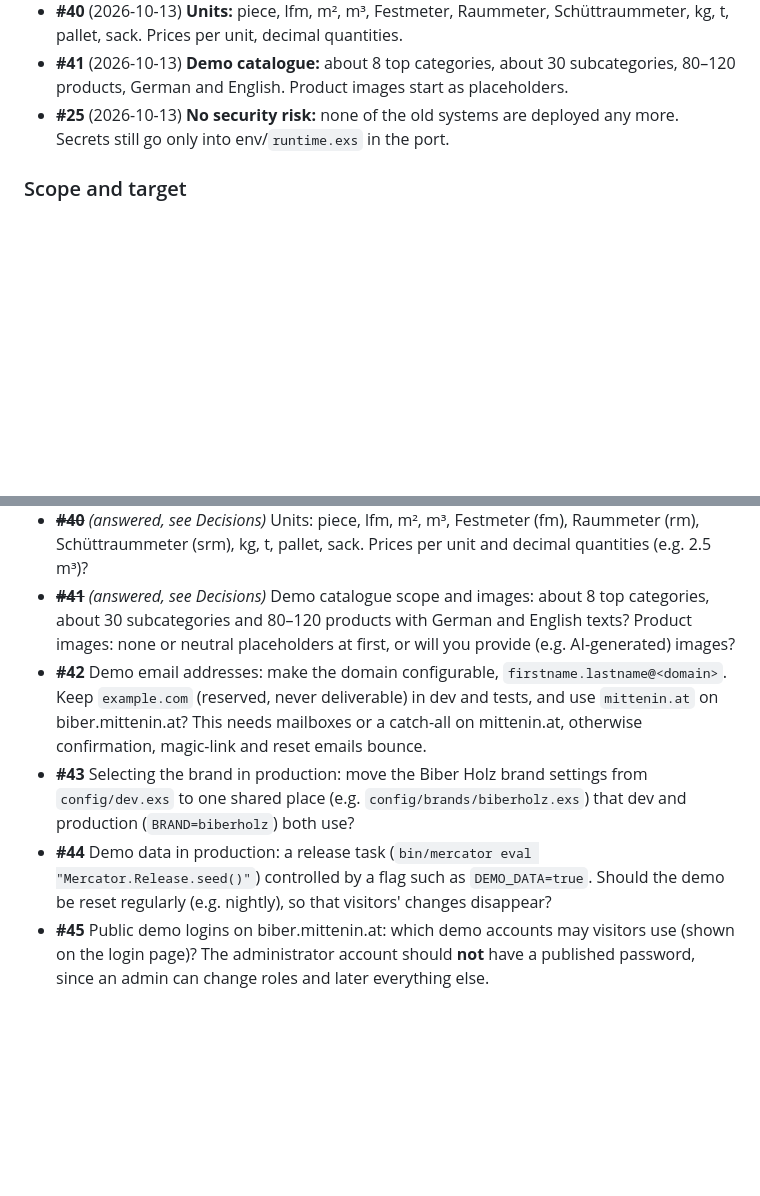
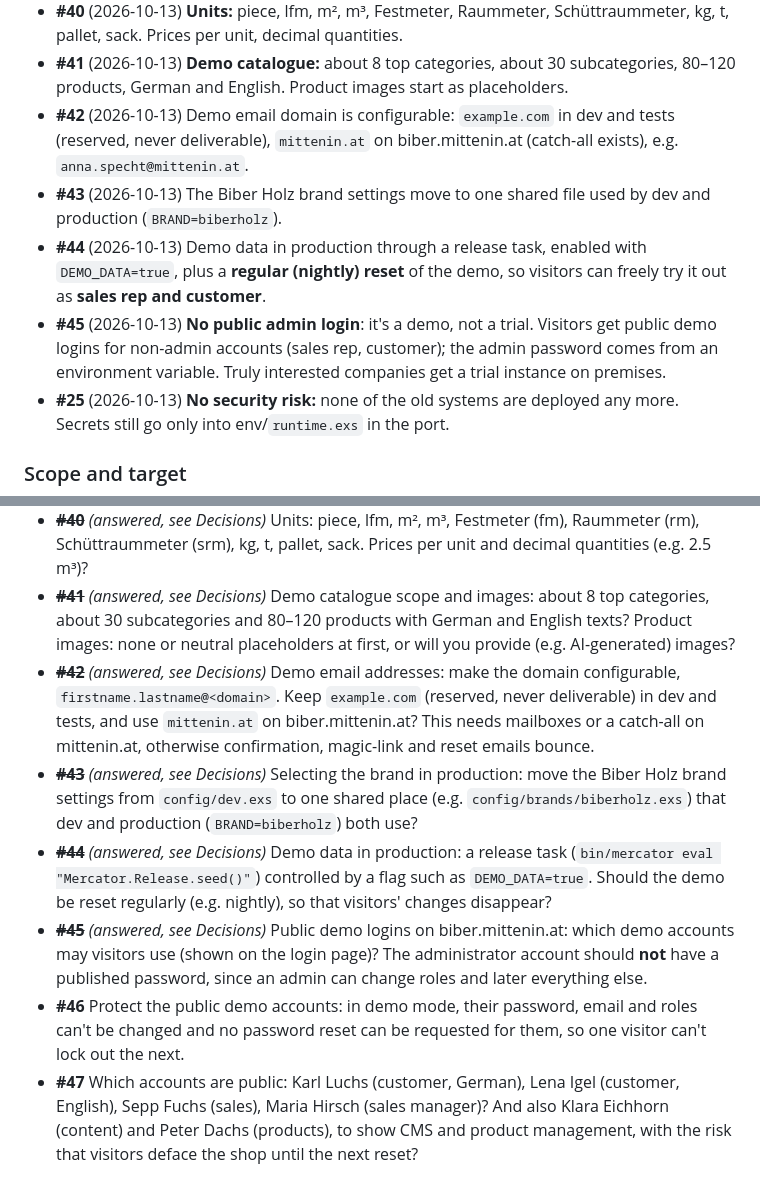
Before and after one commit to haslinger/mercator, a Markdown page: docs/roadmap.md, 2 parts joined by grey strips. Drawn GitHub-style; blank space fills up the shorter version.

Commit message:
Roadmap: decisions #42-#45 (production demo), questions #46-#47
Co-Authored-By: Claude Opus 5.5 <noreply@anthropic.com>

```diff
--- a/docs/roadmap.md
+++ b/docs/roadmap.md
@@ -184,6 +184,10 @@ Rails sources (#1–#4) and continuing the overview (#5) were answered on 2026-1
 - **#39** (2026-10-13) **Three product kinds:** simple, variants (own article number/stock/price) and configurable (price calculated by rules from options and dimensions). The data model covers all three from the start; implement simple + variants first, configurable right after.
 - **#40** (2026-10-13) **Units:** piece, lfm, m², m³, Festmeter, Raummeter, Schüttraummeter, kg, t, pallet, sack. Prices per unit, decimal quantities.
 - **#41** (2026-10-13) **Demo catalogue:** about 8 top categories, about 30 subcategories, 80–120 products, German and English. Product images start as placeholders.
+- **#42** (2026-10-13) Demo email domain is configurable: `example.com` in dev and tests (reserved, never deliverable), `mittenin.at` on biber.mittenin.at (catch-all exists), e.g. `anna.specht@mittenin.at`.
+- **#43** (2026-10-13) The Biber Holz brand settings move to one shared file used by dev and production (`BRAND=biberholz`).
+- **#44** (2026-10-13) Demo data in production through a release task, enabled with `DEMO_DATA=true`, plus a **regular (nightly) reset** of the demo, so visitors can freely try it out as **sales rep and customer**.
+- **#45** (2026-10-13) **No public admin login**: it's a demo, not a trial. Visitors get public demo logins for non-admin accounts (sales rep, customer); the admin password comes from an environment variable. Truly interested companies get a trial instance on premises.
 - **#25** (2026-10-13) **No security risk:** none of the old systems are deployed any more. Secrets still go only into env/`runtime.exs` in the port.
 
 ### Scope and target
@@ -225,7 +229,9 @@ Rails sources (#1–#4) and continuing the overview (#5) were answered on 2026-1
 - ~~**#39**~~ *(answered, see Decisions)* Product kinds: (a) **simple** products (one price, e.g. a stool or a pellet sack), (b) **variants** with their own article number, stock and price (e.g. "Terrassendiele Lärche 28×145×4000"; Rails' inventories), (c) **configurable** products where the customer enters dimensions and options and the price is calculated by rules (wood species price per m³ × volume + surcharges for surface or drying; minimum quantities, rounding). Design the data model for all three now, implement (a)+(b) first and (c) right after?
 - ~~**#40**~~ *(answered, see Decisions)* Units: piece, lfm, m², m³, Festmeter (fm), Raummeter (rm), Schüttraummeter (srm), kg, t, pallet, sack. Prices per unit and decimal quantities (e.g. 2.5 m³)?
 - ~~**#41**~~ *(answered, see Decisions)* Demo catalogue scope and images: about 8 top categories, about 30 subcategories and 80–120 products with German and English texts? Product images: none or neutral placeholders at first, or will you provide (e.g. AI-generated) images?
-- **#42** Demo email addresses: make the domain configurable, `firstname.lastname@<domain>`. Keep `example.com` (reserved, never deliverable) in dev and tests, and use `mittenin.at` on biber.mittenin.at? This needs mailboxes or a catch-all on mittenin.at, otherwise confirmation, magic-link and reset emails bounce.
-- **#43** Selecting the brand in production: move the Biber Holz brand settings from `config/dev.exs` to one shared place (e.g. `config/brands/biberholz.exs`) that dev and production (`BRAND=biberholz`) both use?
-- **#44** Demo data in production: a release task (`bin/mercator eval "Mercator.Release.seed()"`) controlled by a flag such as `DEMO_DATA=true`. Should the demo be reset regularly (e.g. nightly), so that visitors' changes disappear?
-- **#45** Public demo logins on biber.mittenin.at: which demo accounts may visitors use (shown on the login page)? The administrator account should **not** have a published password, since an admin can change roles and later everything else.
+- ~~**#42**~~ *(answered, see Decisions)* Demo email addresses: make the domain configurable, `firstname.lastname@<domain>`. Keep `example.com` (reserved, never deliverable) in dev and tests, and use `mittenin.at` on biber.mittenin.at? This needs mailboxes or a catch-all on mittenin.at, otherwise confirmation, magic-link and reset emails bounce.
+- ~~**#43**~~ *(answered, see Decisions)* Selecting the brand in production: move the Biber Holz brand settings from `config/dev.exs` to one shared place (e.g. `config/brands/biberholz.exs`) that dev and production (`BRAND=biberholz`) both use?
+- ~~**#44**~~ *(answered, see Decisions)* Demo data in production: a release task (`bin/mercator eval "Mercator.Release.seed()"`) controlled by a flag such as `DEMO_DATA=true`. Should the demo be reset regularly (e.g. nightly), so that visitors' changes disappear?
+- ~~**#45**~~ *(answered, see Decisions)* Public demo logins on biber.mittenin.at: which demo accounts may visitors use (shown on the login page)? The administrator account should **not** have a published password, since an admin can change roles and later everything else.
+- **#46** Protect the public demo accounts: in demo mode, their password, email and roles can't be changed and no password reset can be requested for them, so one visitor can't lock out the next.
+- **#47** Which accounts are public: Karl Luchs (customer, German), Lena Igel (customer, English), Sepp Fuchs (sales), Maria Hirsch (sales manager)? And also Klara Eichhorn (content) and Peter Dachs (products), to show CMS and product management, with the risk that visitors deface the shop until the next reset?
```
